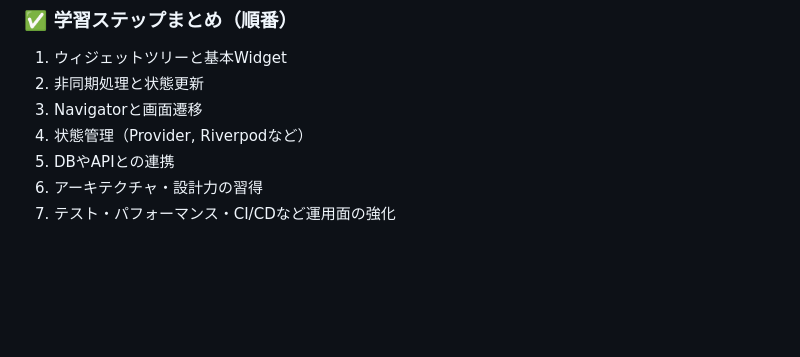
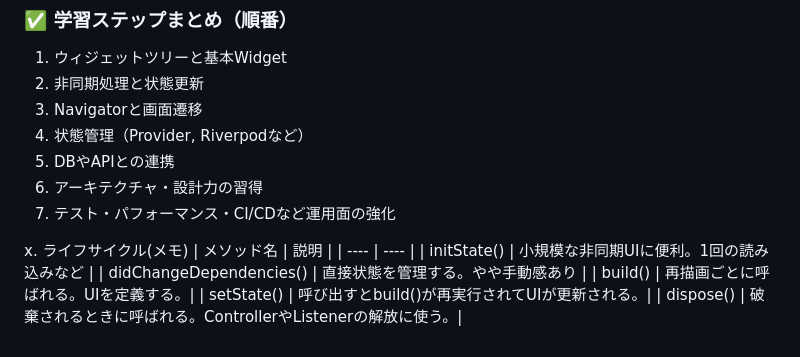
Before and after one commit to yassan16/flutter-try-feature-list, a Markdown page: README.md, the part around the change. GitHub-like rendering; blank space fills up the shorter version.

Commit message:
非同期処理と状態更新についてのメモを記載

```diff
--- a/README.md
+++ b/README.md
@@ -96,3 +96,12 @@ GitHub Actions / Codemagic などでの自動化
 5. DBやAPIとの連携
 6. アーキテクチャ・設計力の習得
 7. テスト・パフォーマンス・CI/CDなど運用面の強化
+
+x. ライフサイクル(メモ)
+| メソッド名 | 説明 |
+| ---- | ---- |
+| initState() | 小規模な非同期UIに便利。1回の読み込みなど |
+| didChangeDependencies() | 直接状態を管理する。やや手動感あり |
+| build() | 再描画ごとに呼ばれる。UIを定義する。|
+| setState() | 呼び出すとbuild()が再実行されてUIが更新される。|
+| dispose() | 	破棄されるときに呼ばれる。ControllerやListenerの解放に使う。|
```
Also changed, not shown: 1 other file.
